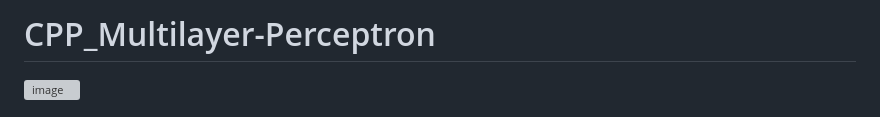
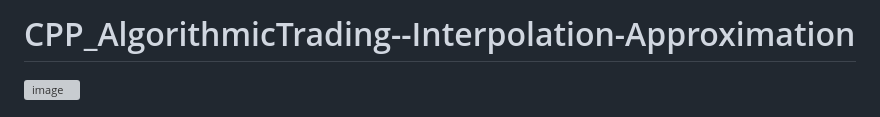
Before and after one commit to lkathary/CPP_AlgorithmicTrading--Interpolation-Approximation, a Markdown page: README.md, the part around the change. Drawn GitHub-style; grey boxes are pictures that could not be loaded.

```diff
--- a/README.md
+++ b/README.md
@@ -1,4 +1,4 @@
-# CPP_Multilayer-Perceptron
+# CPP_AlgorithmicTrading--Interpolation-Approximation
 
 ![image](materials/project-record.gif)
 
```
